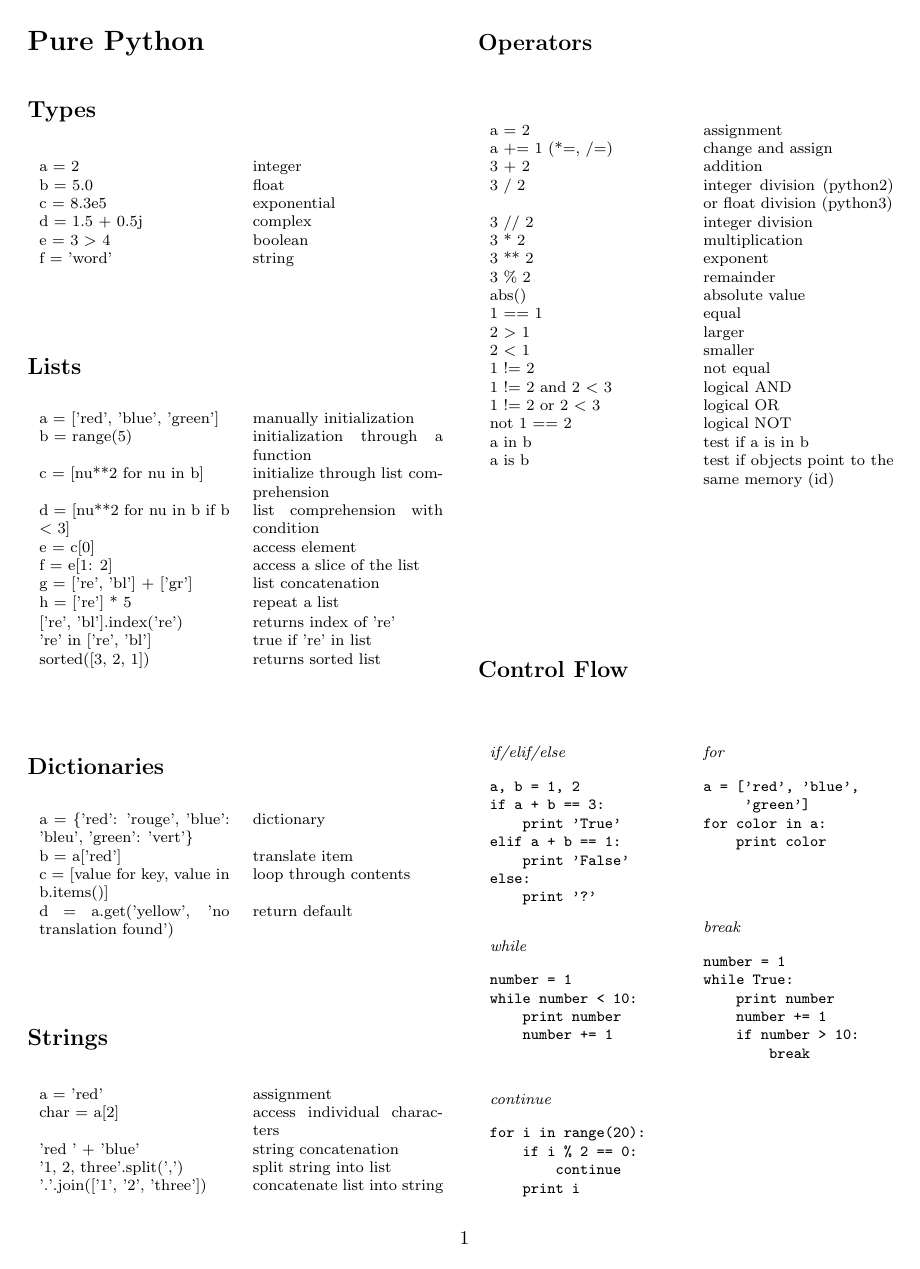
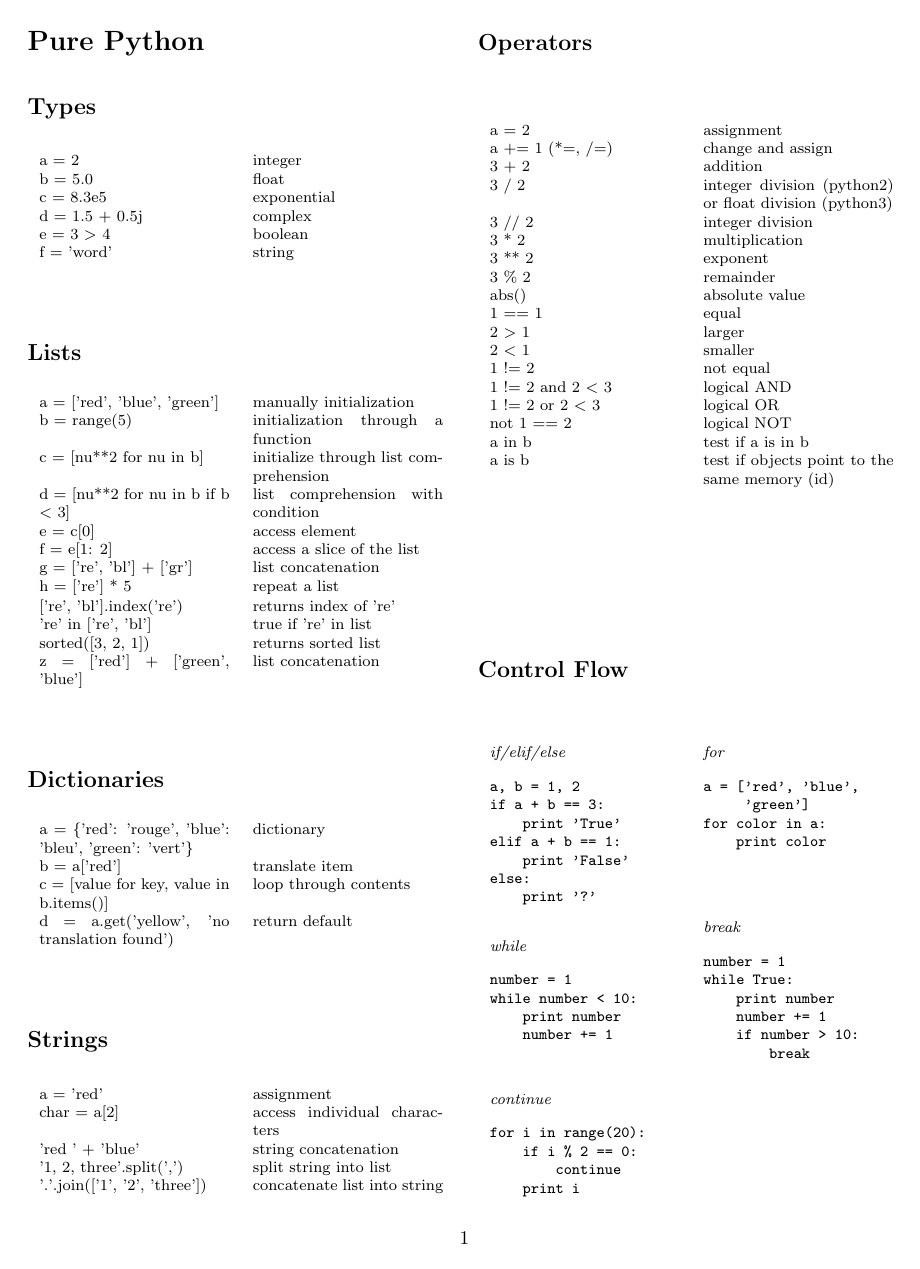
Before and after one commit to IPGP/scientific_python_cheat_sheet, a LaTeX document (sheet.tex): page 1 of 3 before the commit and page 1 of 4 after it. Compiled offline with pdfLaTeX.

Commit message:
minor edits

```diff
--- a/sheet.tex
+++ b/sheet.tex
@@ -29,6 +29,7 @@
   ['re', 'bl'].index('re') & returns index of 're'\\
   're' in ['re', 'bl'] & true if 're' in list\\
   sorted([3, 2, 1]) & returns sorted list\\
+  z = ['red'] + ['green', 'blue'] & list concatenation\\
 \end{tabular}
 
 \subsection*{Dictionaries}
```
Also changed, not shown: sheet.pdf, sheet.tex (1 more changed lines), 1 other file. Lines whose indentation alone changed are shown as unchanged.
